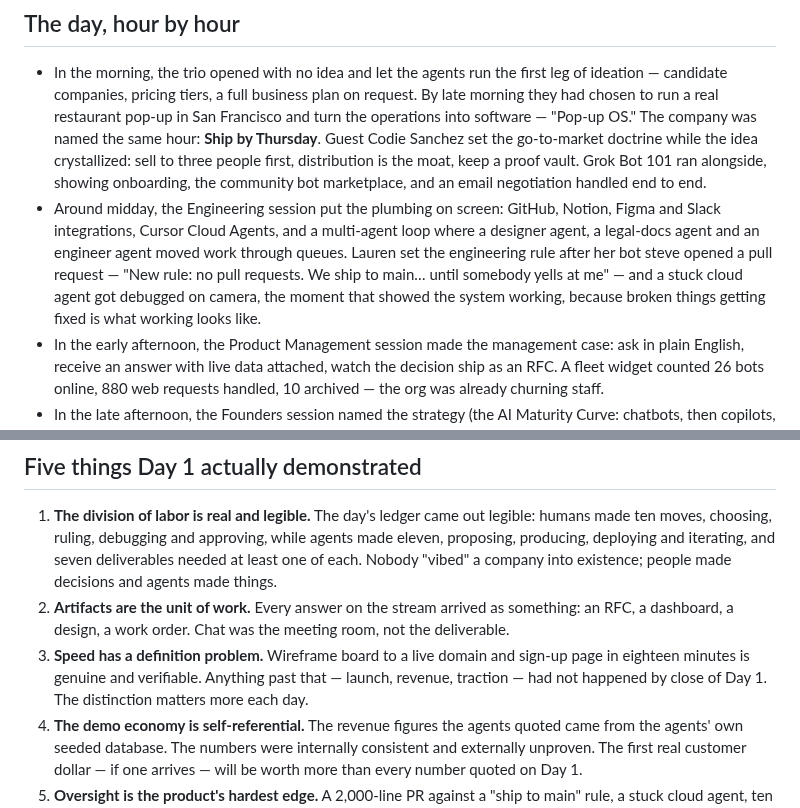
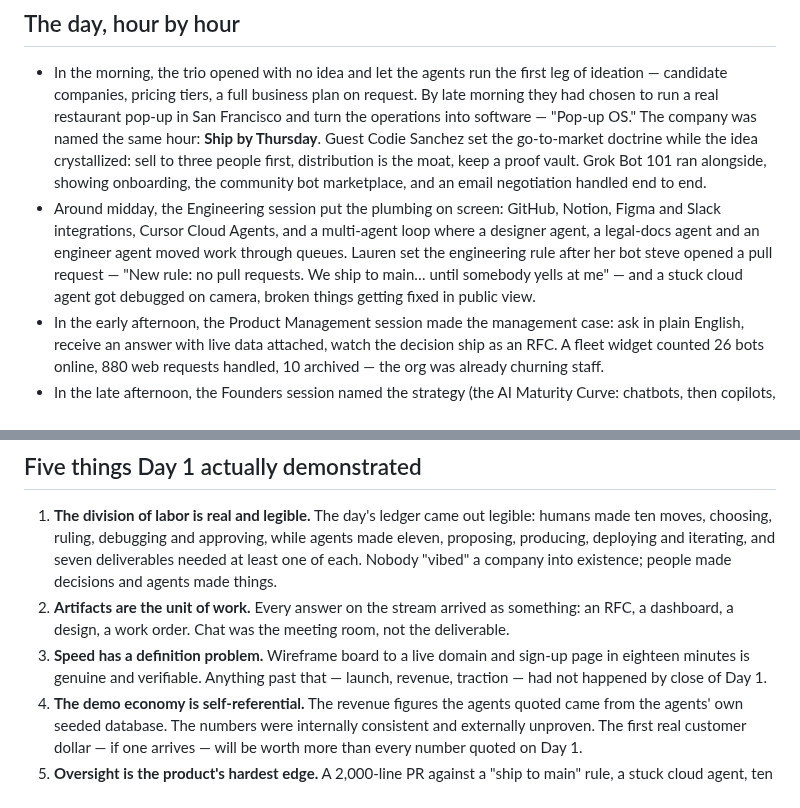
Before and after one commit to shashwatphd-ai/grok-bot-galaxy-live, a Markdown page: retro-day1.md, 2 parts joined by grey strips. GitHub-like rendering.

```diff
--- a/retro-day1.md
+++ b/retro-day1.md
@@ -5,7 +5,7 @@
 ## The day, hour by hour
 
 - In the morning, the trio opened with no idea and let the agents run the first leg of ideation — candidate companies, pricing tiers, a full business plan on request. By late morning they had chosen to run a real restaurant pop-up in San Francisco and turn the operations into software — "Pop-up OS." The company was named the same hour: **Ship by Thursday**. Guest Codie Sanchez set the go-to-market doctrine while the idea crystallized: sell to three people first, distribution is the moat, keep a proof vault. Grok Bot 101 ran alongside, showing onboarding, the community bot marketplace, and an email negotiation handled end to end.
-- Around midday, the Engineering session put the plumbing on screen: GitHub, Notion, Figma and Slack integrations, Cursor Cloud Agents, and a multi-agent loop where a designer agent, a legal-docs agent and an engineer agent moved work through queues. Lauren set the engineering rule after her bot steve opened a pull request — "New rule: no pull requests. We ship to main… until somebody yells at me" — and a stuck cloud agent got debugged on camera, the moment that showed the system working, because broken things getting fixed is what working looks like.
+- Around midday, the Engineering session put the plumbing on screen: GitHub, Notion, Figma and Slack integrations, Cursor Cloud Agents, and a multi-agent loop where a designer agent, a legal-docs agent and an engineer agent moved work through queues. Lauren set the engineering rule after her bot steve opened a pull request — "New rule: no pull requests. We ship to main… until somebody yells at me" — and a stuck cloud agent got debugged on camera, broken things getting fixed in public view.
 - In the early afternoon, the Product Management session made the management case: ask in plain English, receive an answer with live data attached, watch the decision ship as an RFC. A fleet widget counted 26 bots online, 880 web requests handled, 10 archived — the org was already churning staff.
 - In the late afternoon, the Founders session named the strategy (the AI Maturity Curve: chatbots, then copilots, then a bot, then a team of bots as your staff function), showed the product surfaces (iMessage-simple chat, computer use with your logins, shareable templates), and — to its credit — aired its own cost structure while the counter crossed a million views. Meanwhile the build finished its day: the company's domain live on Vercel (shipbythursday.day, wired to PlanetScale) eighteen minutes after the wireframe board went up — the hosts calling it a "throwaway prototype" and telling viewers "don't submit yet" — plus ticket and badge designs, a merch line, a bot-run email channel, and an SEO plan dated through Thursday.
 - In the evening, guest Eric (Carrot Financial) pushed "build for ourselves first" and the plan drifted toward a Grok Bot-themed pop-up — merch, venue, ticketing — with the platform a stretch goal; an art-exhibition concept had briefly won the room earlier. Closing guest Jenny, an event producer with a 22-bot suite, reshaped the plan in the final hour. The trio wrapped at ~5:30 PM ("we're going to wrap it at 5:30"), 1.1M views on the counter, admitting "we might still be shifting."
@@ -14,7 +14,7 @@
 
 1. **The division of labor is real and legible.** The day's ledger came out legible: humans made ten moves, choosing, ruling, debugging and approving, while agents made eleven, proposing, producing, deploying and iterating, and seven deliverables needed at least one of each. Nobody "vibed" a company into existence; people made decisions and agents made things.
 2. **Artifacts are the unit of work.** Every answer on the stream arrived as something: an RFC, a dashboard, a design, a work order. Chat was the meeting room, not the deliverable.
-3. **Speed has a definition problem.** Wireframe board to a live domain and sign-up page in eighteen minutes is genuine and verifiable. Anything past that — launch, revenue, traction — had not happened by close of Day 1. The distinction matters more each day.
+3. **Speed has a definition problem.** Wireframe board to a live domain and sign-up page in eighteen minutes is genuine and verifiable. Anything past that — launch, revenue, traction — had not happened by close of Day 1.
 4. **The demo economy is self-referential.** The revenue figures the agents quoted came from the agents' own seeded database. The numbers were internally consistent and externally unproven. The first real customer dollar — if one arrives — will be worth more than every number quoted on Day 1.
 5. **Oversight is the product's hardest edge.** A 2,000-line PR against a "ship to main" rule, a stuck cloud agent, ten archived bots in a day: the fleet needs exactly what Codie Sanchez said human hires need — clear goals, aligned incentives, and intense oversight. "Get out of their way" fails for agents the same way it fails for people.
 
```
